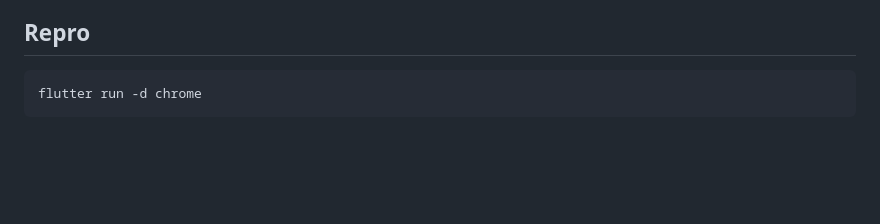
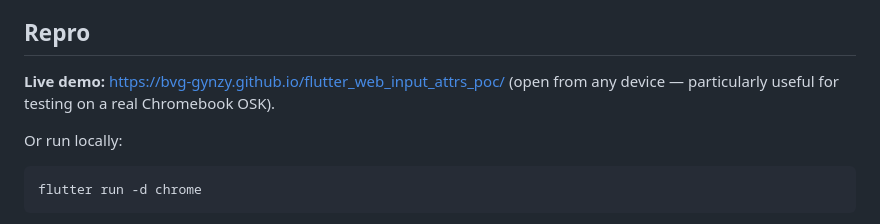
Before and after one commit to BvG-Gynzy/flutter_web_input_attrs_poc, a Markdown page: README.md, the part around the change. GitHub-like rendering; blank space fills up the shorter version.

Commit message:
Link to the live Pages demo from README and ISSUE_DRAFT

````diff
--- a/README.md
+++ b/README.md
@@ -16,6 +16,12 @@ virtual keyboards (Gboard OSK):
    included here because the same DOM-level workaround handles both.
 
 ## Repro
+
+**Live demo:** https://bvg-gynzy.github.io/flutter_web_input_attrs_poc/
+(open from any device — particularly useful for testing on a real
+Chromebook OSK).
+
+Or run locally:
 
 ```bash
 flutter run -d chrome
````
Also changed, not shown: ISSUE_DRAFT.md (+6 -2 lines).
